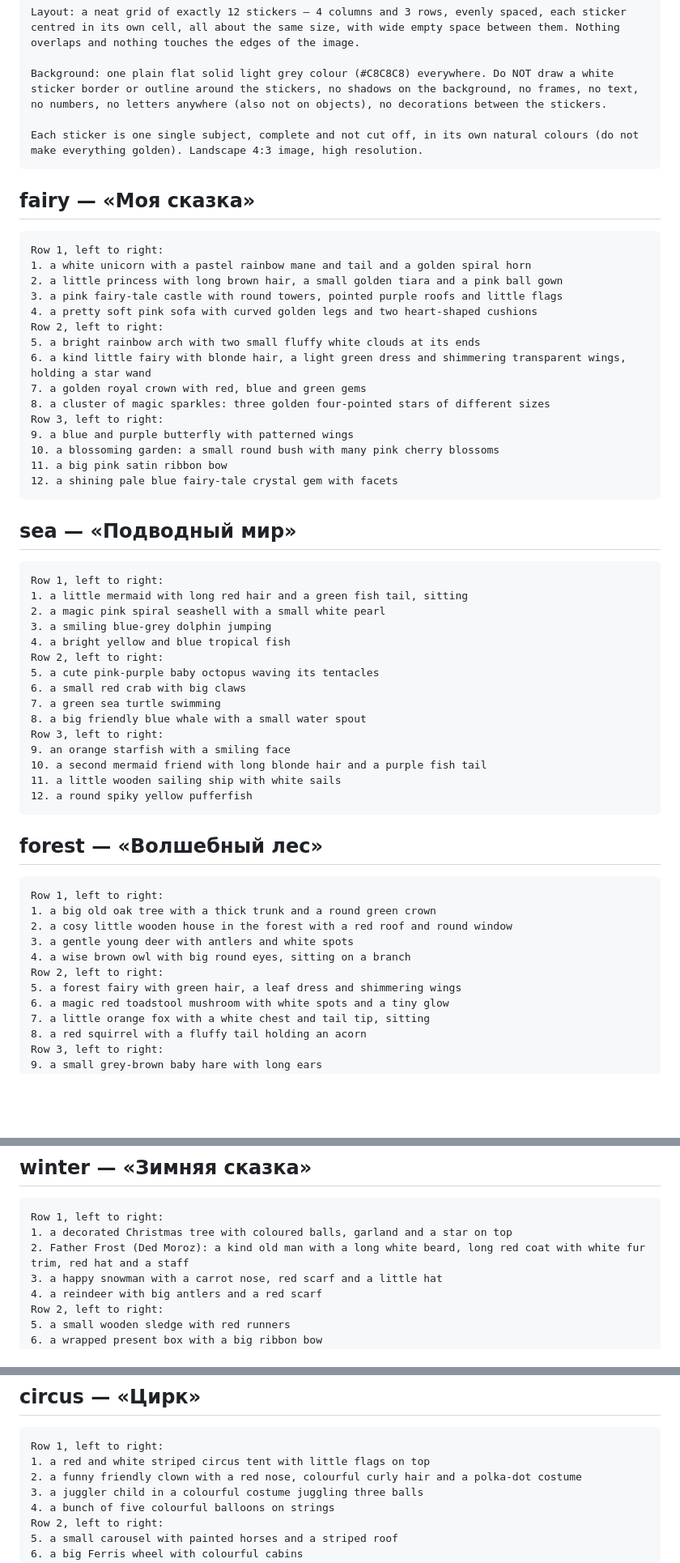
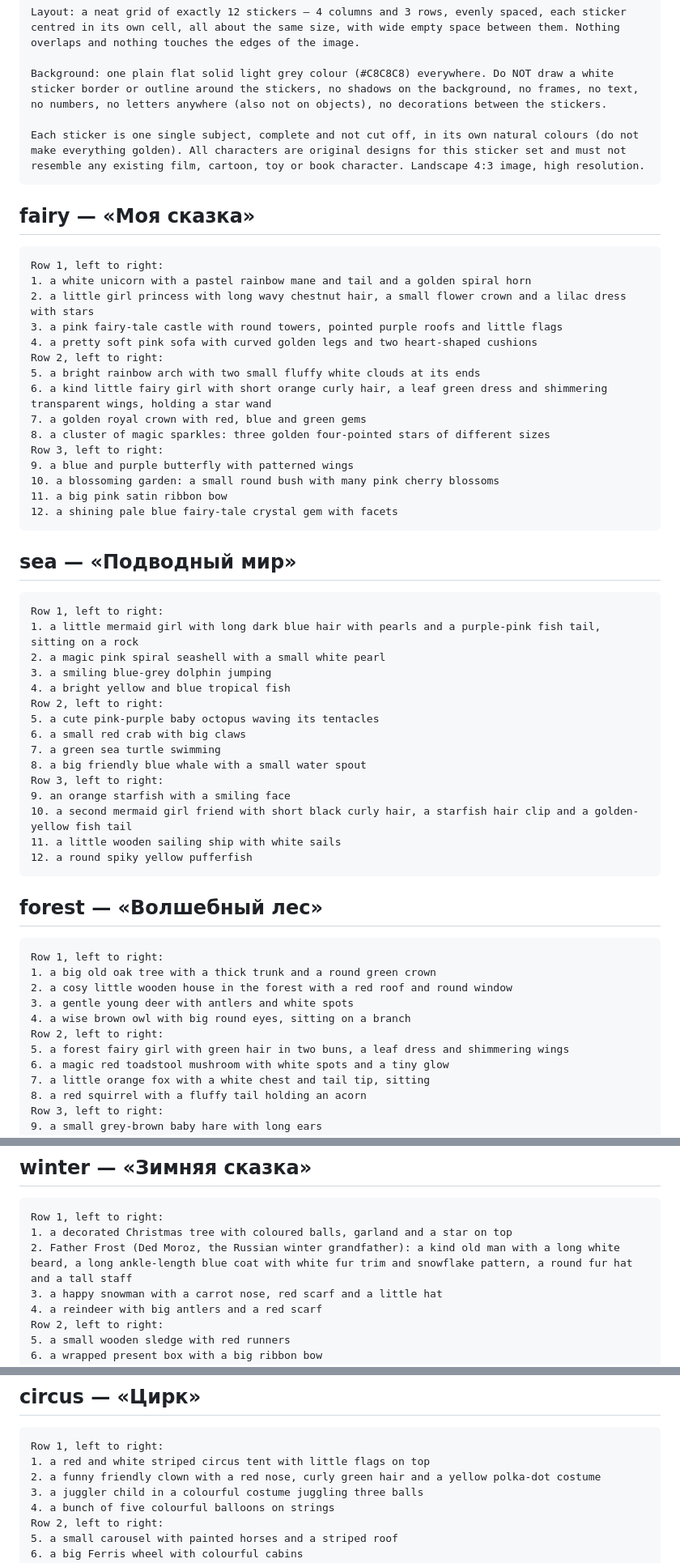
Before and after one commit to findfitter/School, a Markdown page: design/gemini/super-stickers.md, 3 parts joined by grey strips. Shown at 81% size. Rendered like a GitHub page; blank space fills up the shorter version.

````diff
--- a/design/gemini/super-stickers.md
+++ b/design/gemini/super-stickers.md
@@ -23,7 +23,7 @@ Layout: a neat grid of exactly 12 stickers — 4 columns and 3 rows, evenly spac
 
 Background: one plain flat solid light grey colour (#C8C8C8) everywhere. Do NOT draw a white sticker border or outline around the stickers, no shadows on the background, no frames, no text, no numbers, no letters anywhere (also not on objects), no decorations between the stickers.
 
-Each sticker is one single subject, complete and not cut off, in its own natural colours (do not make everything golden). Landscape 4:3 image, high resolution.
+Each sticker is one single subject, complete and not cut off, in its own natural colours (do not make everything golden). All characters are original designs for this sticker set and must not resemble any existing film, cartoon, toy or book character. Landscape 4:3 image, high resolution.
 ```
 
 ## fairy — «Моя сказка»
@@ -31,12 +31,12 @@ Each sticker is one single subject, complete and not cut off, in its own natural
 ```text
 Row 1, left to right:
 1. a white unicorn with a pastel rainbow mane and tail and a golden spiral horn
-2. a little princess with long brown hair, a small golden tiara and a pink ball gown
+2. a little girl princess with long wavy chestnut hair, a small flower crown and a lilac dress with stars
 3. a pink fairy-tale castle with round towers, pointed purple roofs and little flags
 4. a pretty soft pink sofa with curved golden legs and two heart-shaped cushions
 Row 2, left to right:
 5. a bright rainbow arch with two small fluffy white clouds at its ends
-6. a kind little fairy with blonde hair, a light green dress and shimmering transparent wings, holding a star wand
+6. a kind little fairy girl with short orange curly hair, a leaf green dress and shimmering transparent wings, holding a star wand
 7. a golden royal crown with red, blue and green gems
 8. a cluster of magic sparkles: three golden four-pointed stars of different sizes
 Row 3, left to right:
@@ -50,7 +50,7 @@ Row 3, left to right:
 
 ```text
 Row 1, left to right:
-1. a little mermaid with long red hair and a green fish tail, sitting
+1. a little mermaid girl with long dark blue hair with pearls and a purple-pink fish tail, sitting on a rock
 2. a magic pink spiral seashell with a small white pearl
 3. a smiling blue-grey dolphin jumping
 4. a bright yellow and blue tropical fish
@@ -61,7 +61,7 @@ Row 2, left to right:
 8. a big friendly blue whale with a small water spout
 Row 3, left to right:
 9. an orange starfish with a smiling face
-10. a second mermaid friend with long blonde hair and a purple fish tail
+10. a second mermaid girl friend with short black curly hair, a starfish hair clip and a golden-yellow fish tail
 11. a little wooden sailing ship with white sails
 12. a round spiky yellow pufferfish
 ```
@@ -75,7 +75,7 @@ Row 1, left to right:
 3. a gentle young deer with antlers and white spots
 4. a wise brown owl with big round eyes, sitting on a branch
 Row 2, left to right:
-5. a forest fairy with green hair, a leaf dress and shimmering wings
+5. a forest fairy girl with green hair in two buns, a leaf dress and shimmering wings
 6. a magic red toadstool mushroom with white spots and a tiny glow
 7. a little orange fox with a white chest and tail tip, sitting
 8. a red squirrel with a fluffy tail holding an acorn
@@ -131,7 +131,7 @@ Row 3, left to right:
 ```text
 Row 1, left to right:
 1. a decorated Christmas tree with coloured balls, garland and a star on top
-2. Father Frost (Ded Moroz): a kind old man with a long white beard, long red coat with white fur trim, red hat and a staff
+2. Father Frost (Ded Moroz, the Russian winter grandfather): a kind old man with a long white beard, a long ankle-length blue coat with white fur trim and snowflake pattern, a round fur hat and a tall staff
 3. a happy snowman with a carrot nose, red scarf and a little hat
 4. a reindeer with big antlers and a red scarf
 Row 2, left to right:
@@ -151,7 +151,7 @@ Row 3, left to right:
 ```text
 Row 1, left to right:
 1. a red and white striped circus tent with little flags on top
-2. a funny friendly clown with a red nose, colourful curly hair and a polka-dot costume
+2. a funny friendly clown with a red nose, curly green hair and a yellow polka-dot costume
 3. a juggler child in a colourful costume juggling three balls
 4. a bunch of five colourful balloons on strings
 Row 2, left to right:
````
Also changed, not shown: design/gemini/stickers-albums.md (+12 -7 lines).
